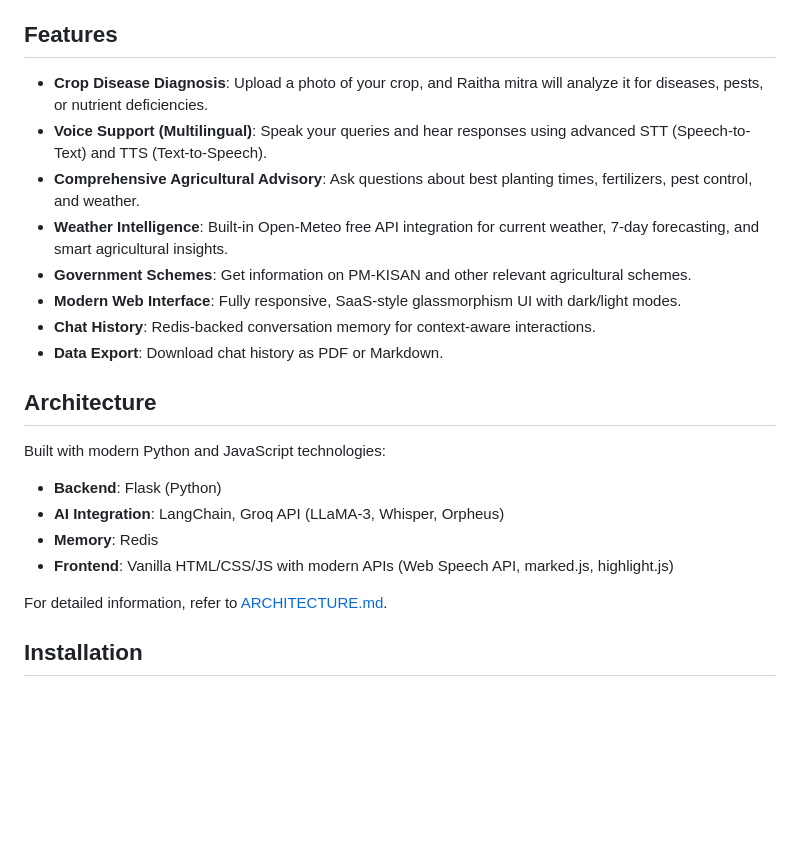
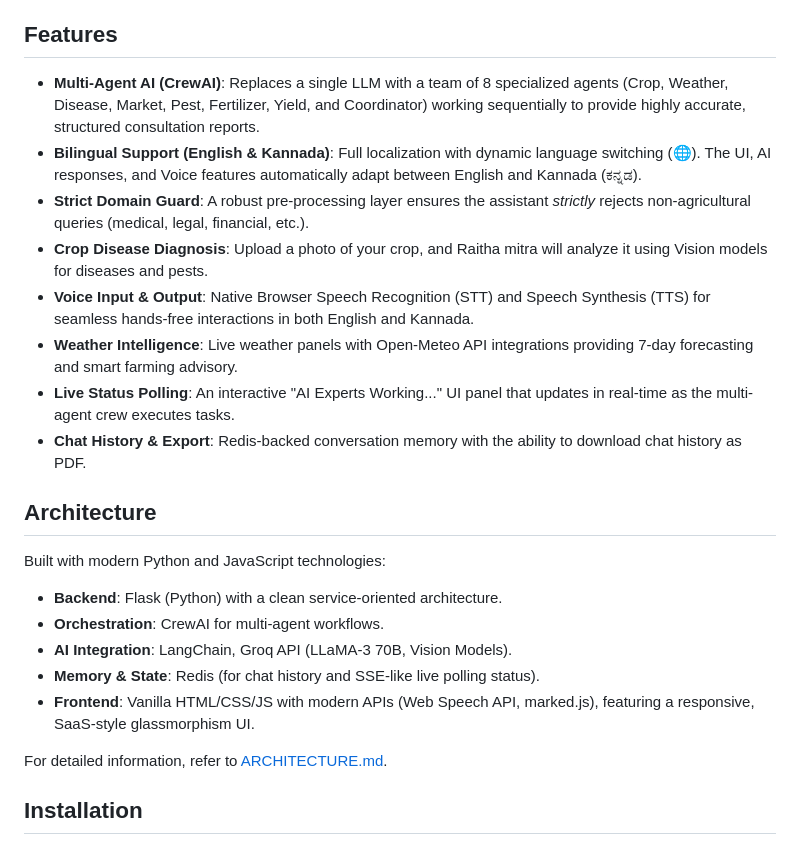
Before and after one commit to hemanthd4641/Agribot, a Markdown page: README.md, the part around the change. GitHub-like rendering; blank space fills up the shorter version.

Commit message:
docs: update README with new features and architecture

```diff
--- a/README.md
+++ b/README.md
@@ -6,23 +6,24 @@ Raitha mitra is an AI-powered agricultural advisory application designed to help
 
 ## Features
 
-- **Crop Disease Diagnosis**: Upload a photo of your crop, and Raitha mitra will analyze it for diseases, pests, or nutrient deficiencies.
-- **Voice Support (Multilingual)**: Speak your queries and hear responses using advanced STT (Speech-to-Text) and TTS (Text-to-Speech).
-- **Comprehensive Agricultural Advisory**: Ask questions about best planting times, fertilizers, pest control, and weather.
-- **Weather Intelligence**: Built-in Open-Meteo free API integration for current weather, 7-day forecasting, and smart agricultural insights.
-- **Government Schemes**: Get information on PM-KISAN and other relevant agricultural schemes.
-- **Modern Web Interface**: Fully responsive, SaaS-style glassmorphism UI with dark/light modes.
-- **Chat History**: Redis-backed conversation memory for context-aware interactions.
-- **Data Export**: Download chat history as PDF or Markdown.
+- **Multi-Agent AI (CrewAI)**: Replaces a single LLM with a team of 8 specialized agents (Crop, Weather, Disease, Market, Pest, Fertilizer, Yield, and Coordinator) working sequentially to provide highly accurate, structured consultation reports.
+- **Bilingual Support (English & Kannada)**: Full localization with dynamic language switching (🌐). The UI, AI responses, and Voice features automatically adapt between English and Kannada (ಕನ್ನಡ).
+- **Strict Domain Guard**: A robust pre-processing layer ensures the assistant *strictly* rejects non-agricultural queries (medical, legal, financial, etc.).
+- **Crop Disease Diagnosis**: Upload a photo of your crop, and Raitha mitra will analyze it using Vision models for diseases and pests.
+- **Voice Input & Output**: Native Browser Speech Recognition (STT) and Speech Synthesis (TTS) for seamless hands-free interactions in both English and Kannada.
+- **Weather Intelligence**: Live weather panels with Open-Meteo API integrations providing 7-day forecasting and smart farming advisory.
+- **Live Status Polling**: An interactive "AI Experts Working..." UI panel that updates in real-time as the multi-agent crew executes tasks.
+- **Chat History & Export**: Redis-backed conversation memory with the ability to download chat history as PDF.
 
 ## Architecture
 
 Built with modern Python and JavaScript technologies:
 
-- **Backend**: Flask (Python)
-- **AI Integration**: LangChain, Groq API (LLaMA-3, Whisper, Orpheus)
-- **Memory**: Redis
-- **Frontend**: Vanilla HTML/CSS/JS with modern APIs (Web Speech API, marked.js, highlight.js)
+- **Backend**: Flask (Python) with a clean service-oriented architecture.
+- **Orchestration**: CrewAI for multi-agent workflows.
+- **AI Integration**: LangChain, Groq API (LLaMA-3 70B, Vision Models).
+- **Memory & State**: Redis (for chat history and SSE-like live polling status).
+- **Frontend**: Vanilla HTML/CSS/JS with modern APIs (Web Speech API, marked.js), featuring a responsive, SaaS-style glassmorphism UI.
 
 For detailed information, refer to [ARCHITECTURE.md](ARCHITECTURE.md).
 
```
